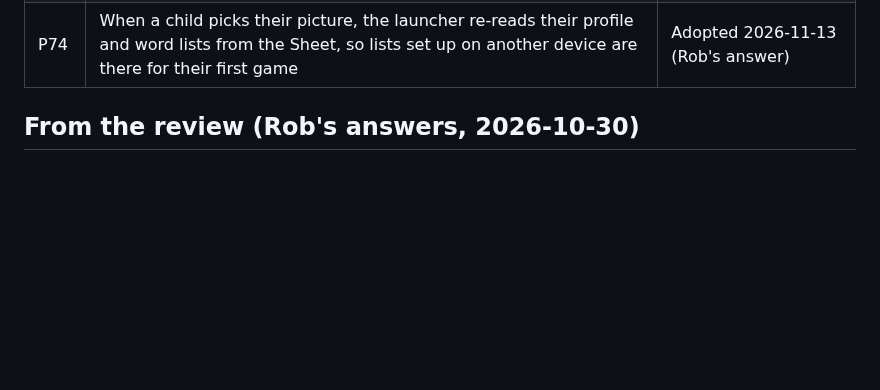
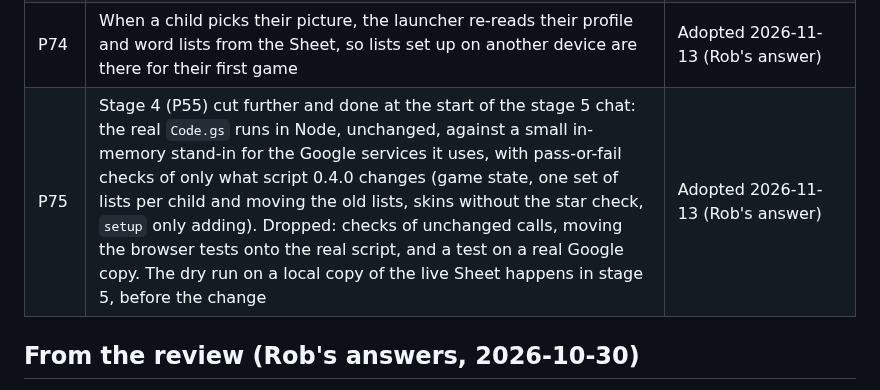
Before and after one commit to RobL89/family-games, a Markdown page: docs/decisions.md, the part around the change. Rendered like a GitHub page; blank space fills up the shorter version.

Commit message:
P75: stage 4 cut down and folded into the stage 5 chat (Rob's answer)
Co-Authored-By: Claude Opus 5.5 <noreply@anthropic.com>
Claude-Session: https://claude.ai/code/session_01Fxvn53d4zjFxJRZd5hrPAh

```diff
--- a/docs/decisions.md
+++ b/docs/decisions.md
@@ -73,6 +73,7 @@ Every decision for the launcher, numbered for good: a P-number is never reused o
 | P72 | Kriss Kross's adapter adds a Print button on its print screen, which prints just the game, not the whole wrapper (claude.ai blocks printing, so it's checked on the live site) | Adopted 2026-11-12 |
 | P73 | The grown-ups' "Debug skin" button (bottom right) and its tick-box in the corner are switched off for every device by `features.skinPreview`, whatever a device saved: skins are free and the picker already lets a child try them (P49, P62). Hidden, not deleted (P52) | Adopted 2026-11-13 (Rob's request after his live check of stage 3) |
 | P74 | When a child picks their picture, the launcher re-reads their profile and word lists from the Sheet, so lists set up on another device are there for their first game | Adopted 2026-11-13 (Rob's answer) |
+| P75 | Stage 4 (P55) cut further and done at the start of the stage 5 chat: the real `Code.gs` runs in Node, unchanged, against a small in-memory stand-in for the Google services it uses, with pass-or-fail checks of only what script 0.4.0 changes (game state, one set of lists per child and moving the old lists, skins without the star check, `setup` only adding). Dropped: checks of unchanged calls, moving the browser tests onto the real script, and a test on a real Google copy. The dry run on a local copy of the live Sheet happens in stage 5, before the change | Adopted 2026-11-13 (Rob's answer) |
 
 ## From the review (Rob's answers, 2026-10-30)
 
```
